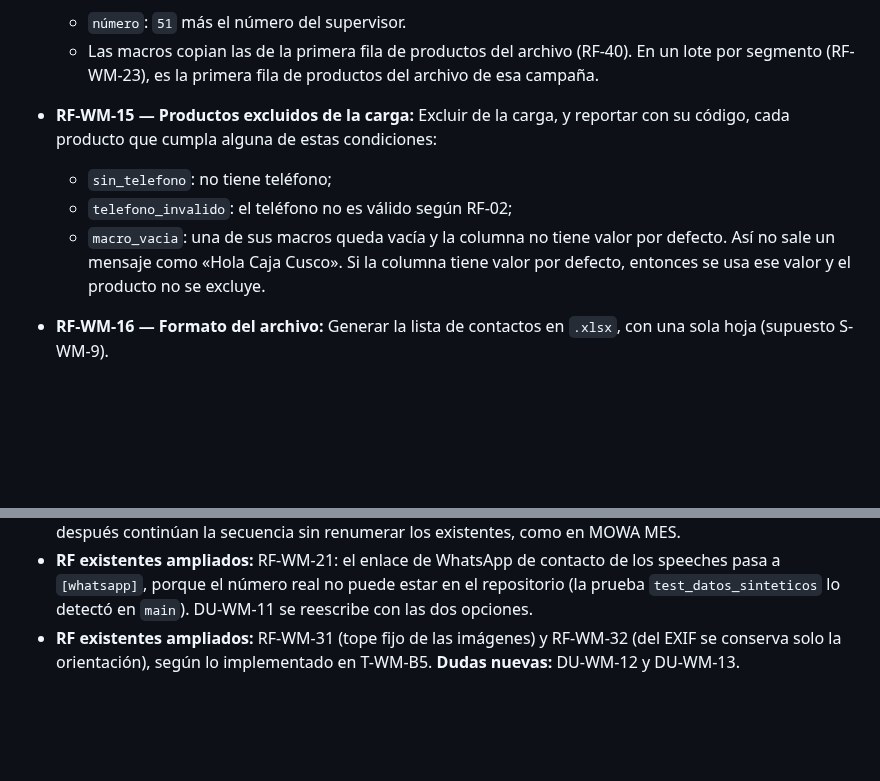
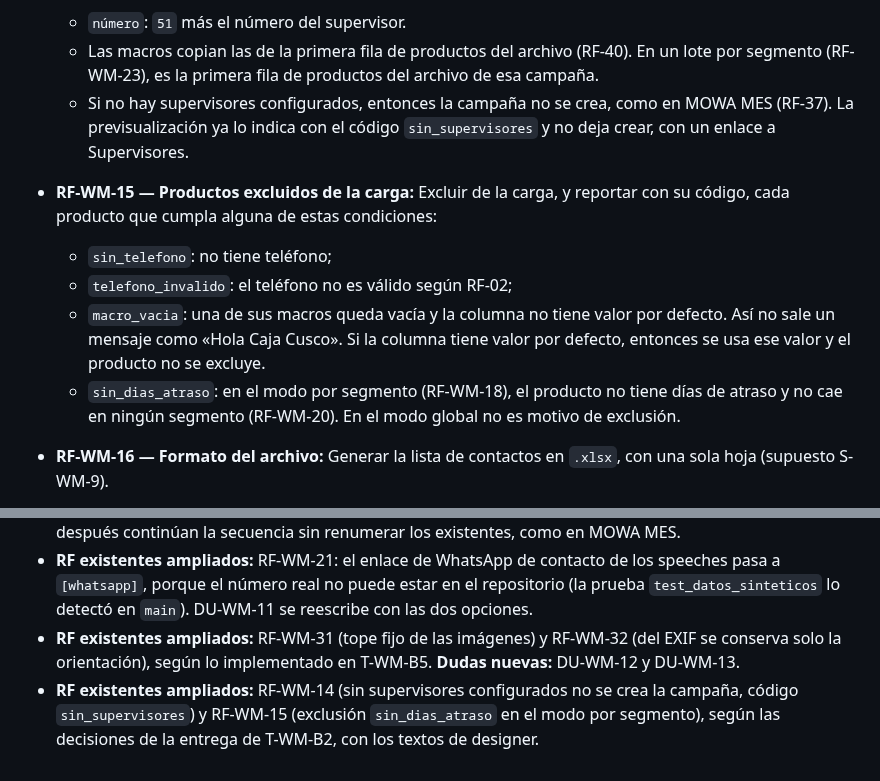
Before and after one commit to E-specter/auto_cusco, a Markdown page: docs/requerimientos-whatsmkt.md, 2 parts joined by grey strips. Drawn GitHub-style; blank space fills up the shorter version.

Commit message:
docs(whatsmkt): RF-WM-14 y RF-WM-15 con sin_supervisores y sin_dias_atraso
coordinador_modulo_whatsmkt deja requerimientos-whatsmkt.md al dia con
B4a (5bbd553):
- RF-WM-14: sin supervisores configurados no se crea la campaña, como
  en MOWA (RF-37). La previsualizacion lo indica con sin_supervisores y
  no deja crear;
- RF-WM-15: la exclusion sin_dias_atraso, solo en el modo por segmento;
- el registro de cambios lo anota.

Verificado (architec): lectura del diff, git diff --check limpio, y la
expresion regular de test_datos_sinteticos no marca nada. Solo docs:
no corre otra capa de pruebas.

Agente: coordinador_modulo_whatsmkt
Agente: architec
Co-Authored-By: Claude Opus 5.5 <noreply@anthropic.com>
Claude-Session: https://claude.ai/code/session_012EZEjowqJabzn5JLQSK2Uj

```diff
--- a/docs/requerimientos-whatsmkt.md
+++ b/docs/requerimientos-whatsmkt.md
@@ -120,10 +120,12 @@ Fuente: «al momento de generar la carga, se use el generador de columnas para a
 * **RF-WM-14 — Supervisores en WhatsMKT:** Ubicar los registros de supervisión (RF-37 a RF-40) al inicio del archivo, antes de los productos, sin cambios respecto de la regla general (decisión del usuario, 2026-11-02, P-11).
   * `número`: `51` más el número del supervisor.
   * Las macros copian las de la primera fila de productos del archivo (RF-40). En un lote por segmento (RF-WM-23), es la primera fila de productos del archivo de esa campaña.
+  * Si no hay supervisores configurados, entonces la campaña no se crea, como en MOWA MES (RF-37). La previsualización ya lo indica con el código `sin_supervisores` y no deja crear, con un enlace a Supervisores.
 * **RF-WM-15 — Productos excluidos de la carga:** Excluir de la carga, y reportar con su código, cada producto que cumpla alguna de estas condiciones:
   * `sin_telefono`: no tiene teléfono;
   * `telefono_invalido`: el teléfono no es válido según RF-02;
   * `macro_vacia`: una de sus macros queda vacía y la columna no tiene valor por defecto. Así no sale un mensaje como «Hola  Caja Cusco». Si la columna tiene valor por defecto, entonces se usa ese valor y el producto no se excluye.
+  * `sin_dias_atraso`: en el modo por segmento (RF-WM-18), el producto no tiene días de atraso y no cae en ningún segmento (RF-WM-20). En el modo global no es motivo de exclusión.
 * **RF-WM-16 — Formato del archivo:** Generar la lista de contactos en `.xlsx`, con una sola hoja (supuesto S-WM-9).
   * Los textos pasan por la protección contra fórmulas del exportador (RF-53).
   * No se divide en varios archivos: el campo de cantidad de WhatsMKT admite 18 dígitos, así que no hay un tope práctico (RF-WM-34).
@@ -376,3 +378,4 @@ No están en el plan v2 ni en las decisiones del 2026-11-02. Mientras no se resp
 - **Nota de numeración:** secuencia propia del módulo, continua y sin huecos. Los RF que se agreguen después continúan la secuencia sin renumerar los existentes, como en MOWA MES.
 - **RF existentes ampliados:** RF-WM-21: el enlace de WhatsApp de contacto de los speeches pasa a `[whatsapp]`, porque el número real no puede estar en el repositorio (la prueba `test_datos_sinteticos` lo detectó en `main`). DU-WM-11 se reescribe con las dos opciones.
 - **RF existentes ampliados:** RF-WM-31 (tope fijo de las imágenes) y RF-WM-32 (del EXIF se conserva solo la orientación), según lo implementado en T-WM-B5. **Dudas nuevas:** DU-WM-12 y DU-WM-13.
+- **RF existentes ampliados:** RF-WM-14 (sin supervisores configurados no se crea la campaña, código `sin_supervisores`) y RF-WM-15 (exclusión `sin_dias_atraso` en el modo por segmento), según las decisiones de la entrega de T-WM-B2, con los textos de designer.
```
